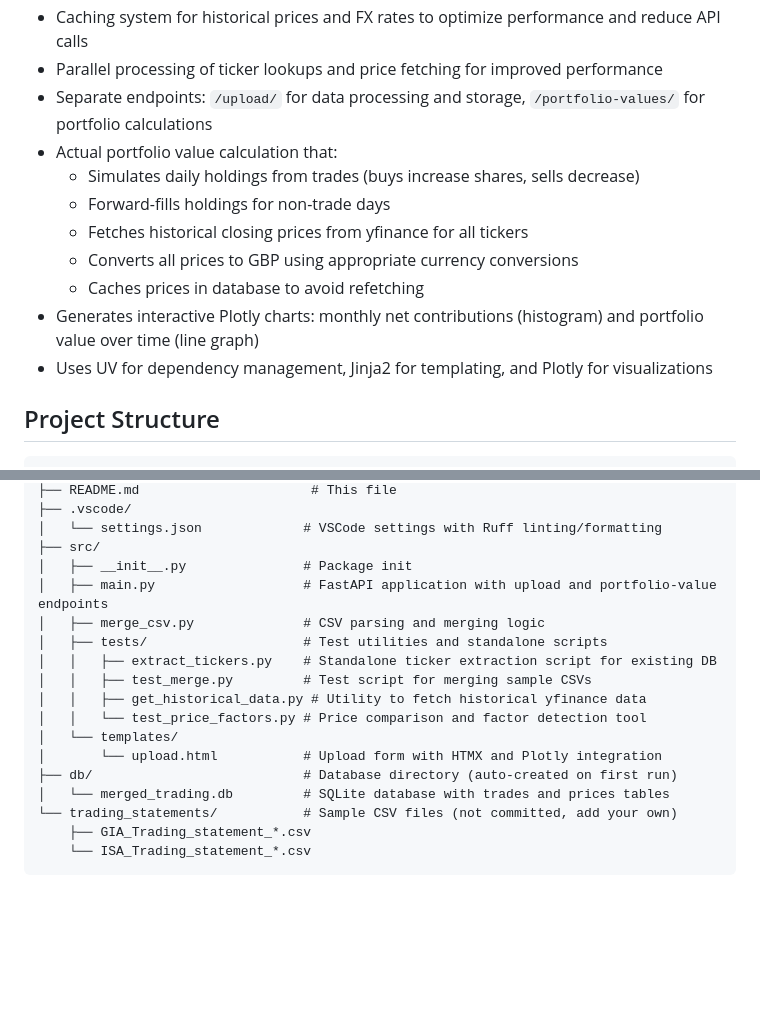
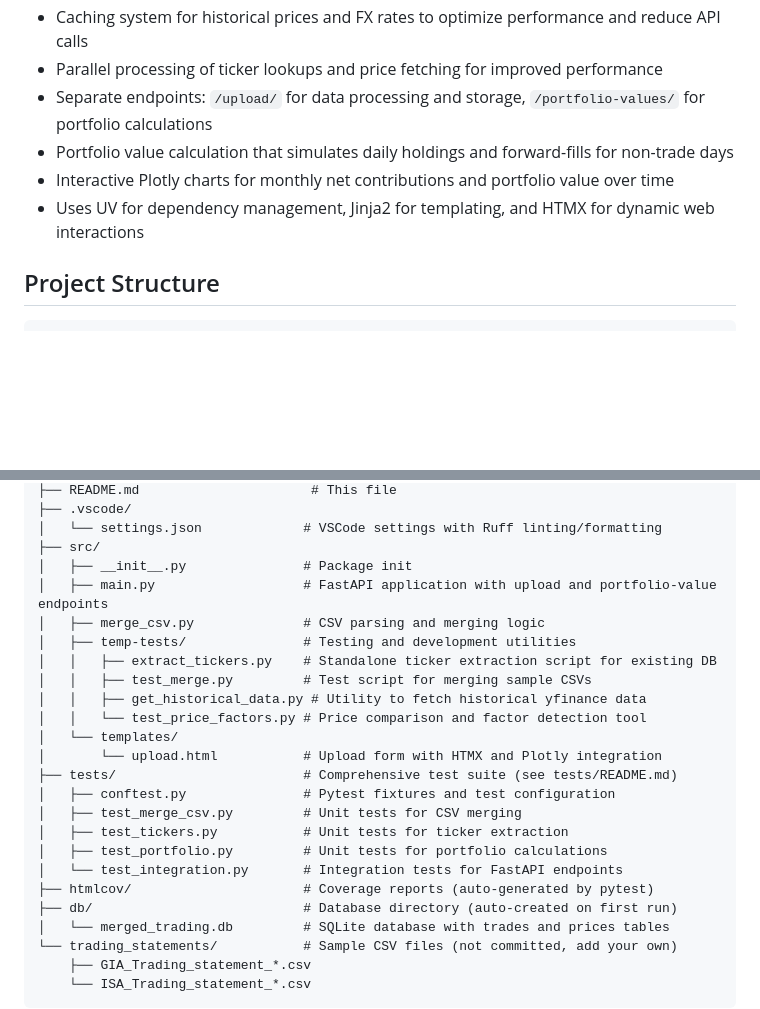
Before and after one commit to raakeshkamal/ie_csv_py_sever, a Markdown page: README.md, 2 parts joined by grey strips. GitHub-like rendering; blank space fills up the shorter version.

````diff
--- a/README.md
+++ b/README.md
@@ -12,14 +12,9 @@ A Python web server for uploading batches of trading statement CSV files (e.g.,
 - Caching system for historical prices and FX rates to optimize performance and reduce API calls
 - Parallel processing of ticker lookups and price fetching for improved performance
 - Separate endpoints: `/upload/` for data processing and storage, `/portfolio-values/` for portfolio calculations
-- Actual portfolio value calculation that:
-  - Simulates daily holdings from trades (buys increase shares, sells decrease)
-  - Forward-fills holdings for non-trade days
-  - Fetches historical closing prices from yfinance for all tickers
-  - Converts all prices to GBP using appropriate currency conversions
-  - Caches prices in database to avoid refetching
-- Generates interactive Plotly charts: monthly net contributions (histogram) and portfolio value over time (line graph)
-- Uses UV for dependency management, Jinja2 for templating, and Plotly for visualizations
+- Portfolio value calculation that simulates daily holdings and forward-fills for non-trade days
+- Interactive Plotly charts for monthly net contributions and portfolio value over time
+- Uses UV for dependency management, Jinja2 for templating, and HTMX for dynamic web interactions
 
 ## Project Structure
 ```
@@ -34,13 +29,20 @@ A Python web server for uploading batches of trading statement CSV files (e.g.,
 │   ├── __init__.py               # Package init
 │   ├── main.py                   # FastAPI application with upload and portfolio-value endpoints
 │   ├── merge_csv.py              # CSV parsing and merging logic
-│   ├── tests/                    # Test utilities and standalone scripts
+│   ├── temp-tests/               # Testing and development utilities
 │   │   ├── extract_tickers.py    # Standalone ticker extraction script for existing DB
 │   │   ├── test_merge.py         # Test script for merging sample CSVs
 │   │   ├── get_historical_data.py # Utility to fetch historical yfinance data
 │   │   └── test_price_factors.py # Price comparison and factor detection tool
 │   └── templates/
 │       └── upload.html           # Upload form with HTMX and Plotly integration
+├── tests/                        # Comprehensive test suite (see tests/README.md)
+│   ├── conftest.py               # Pytest fixtures and test configuration
+│   ├── test_merge_csv.py         # Unit tests for CSV merging
+│   ├── test_tickers.py           # Unit tests for ticker extraction
+│   ├── test_portfolio.py         # Unit tests for portfolio calculations
+│   └── test_integration.py       # Integration tests for FastAPI endpoints
+├── htmlcov/                      # Coverage reports (auto-generated by pytest)
 ├── db/                           # Database directory (auto-created on first run)
 │   └── merged_trading.db         # SQLite database with trades and prices tables
 └── trading_statements/           # Sample CSV files (not committed, add your own)
````
Also changed, not shown: other parts of README.md (+89 -40 lines).
